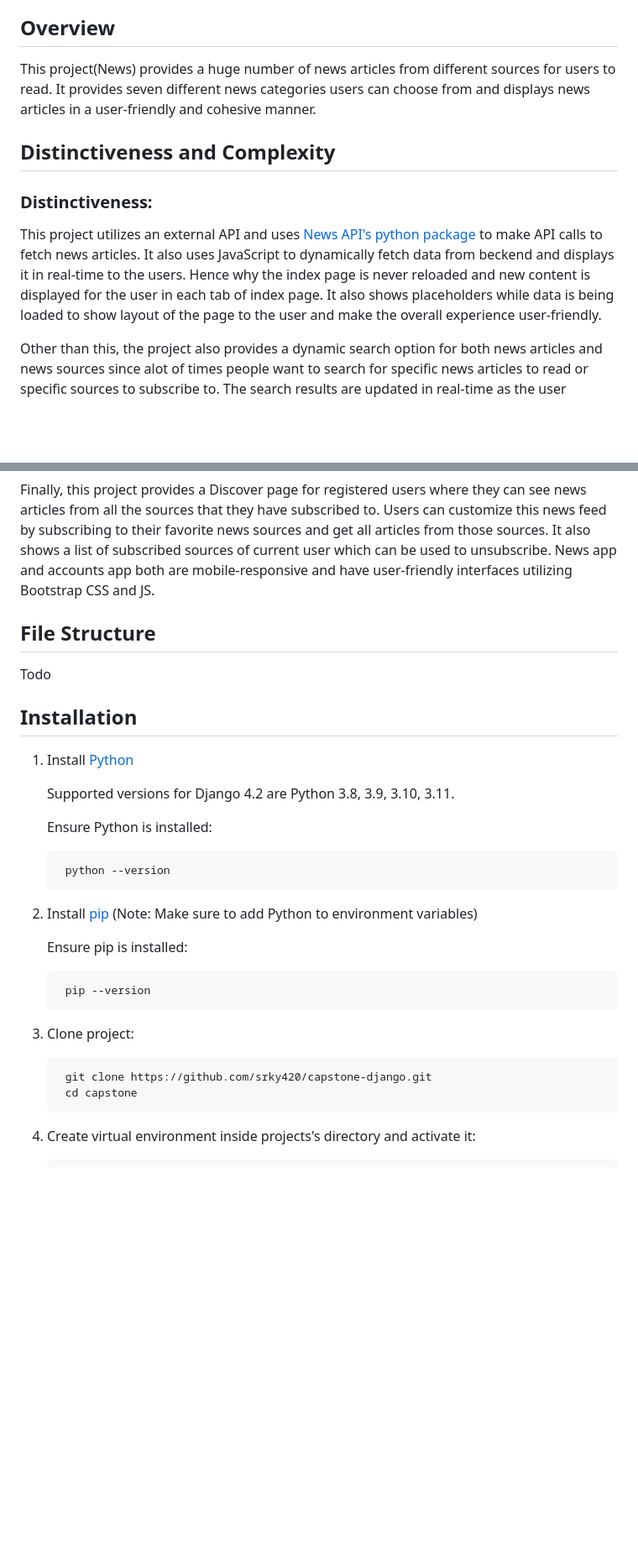
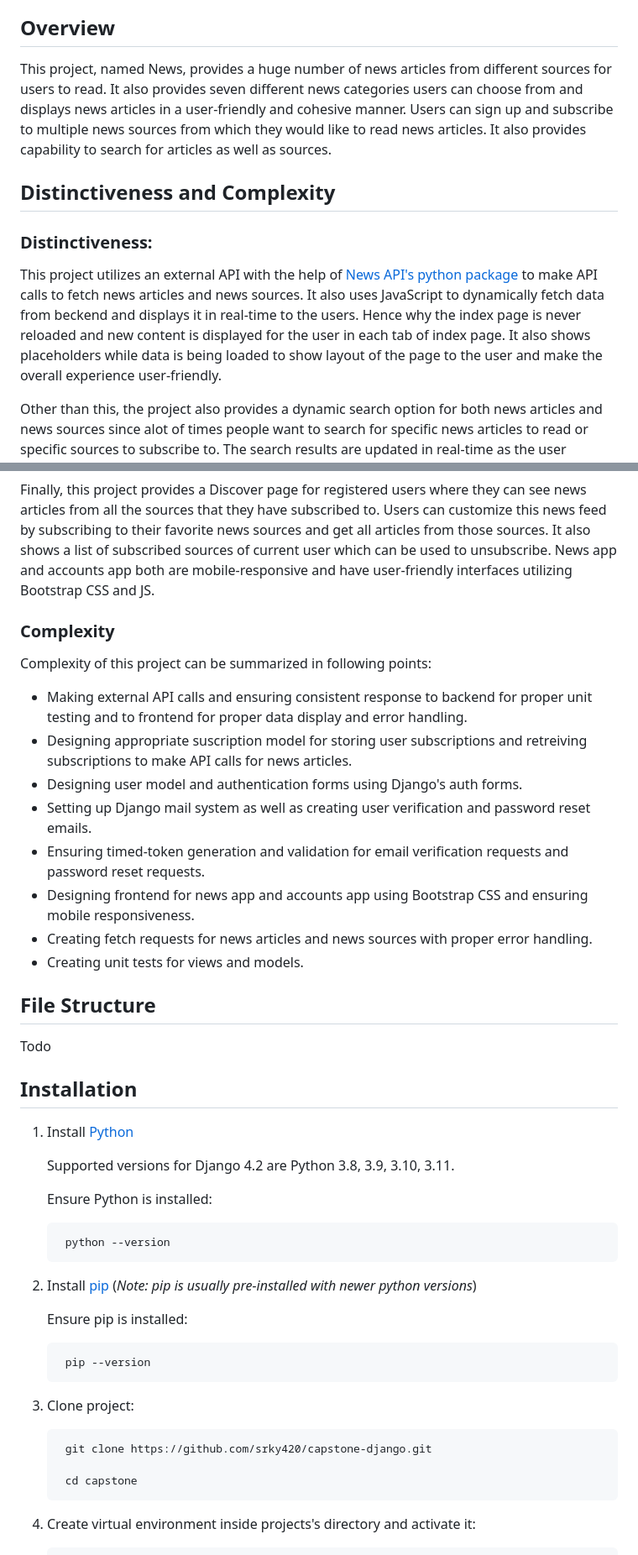
Before and after one commit to srky420/capstone-django, a Markdown page: README.md, 2 parts joined by grey strips. Shown: that part at 84% size. Drawn GitHub-style; blank space fills up the shorter version.

Commit message:
Write readme complexity section

```diff
--- a/README.md
+++ b/README.md
@@ -15,19 +15,31 @@ A News Aggregator web app that consumes [News API](https://newsapi.org/) with Us
 
 ## Overview
 
-This project(News) provides a huge number of news articles from different sources for users to read. It provides seven different news categories users can choose from and displays news articles in a user-friendly and cohesive manner.
+This project, named News, provides a huge number of news articles from different sources for users to read. It also provides seven different news categories users can choose from and displays news articles in a user-friendly and cohesive manner. Users can sign up and subscribe to multiple news sources from which they would like to read news articles. It also provides capability to search for articles as well as sources.
 
 ## Distinctiveness and Complexity
 
 ### Distinctiveness:
 
-This project utilizes an external API and uses [News API's python package](https://github.com/mattlisiv/newsapi-python) to make API calls to fetch news articles. It also uses JavaScript to dynamically fetch data from beckend and displays it in real-time to the users. Hence why the index page is never reloaded and new content is displayed for the user in each tab of index page. It also shows placeholders while data is being loaded to show layout of the page to the user and make the overall experience user-friendly.
+This project utilizes an external API with the help of [News API's python package](https://github.com/mattlisiv/newsapi-python) to make API calls to fetch news articles and news sources. It also uses JavaScript to dynamically fetch data from beckend and displays it in real-time to the users. Hence why the index page is never reloaded and new content is displayed for the user in each tab of index page. It also shows placeholders while data is being loaded to show layout of the page to the user and make the overall experience user-friendly.
 
 Other than this, the project also provides a dynamic search option for both news articles and news sources since alot of times people want to search for specific news articles to read or specific sources to subscribe to. The search results are updated in real-time as the user searches for any keywords. Users can also filter sources by category to narrow down their search results. A sources tab allows users to browse, search, filter and subscribe/unsubscribe from news sources. Other than that a list of relevant news sources are shown in each tab of index page and registered users can subscribe/unsubscribe to these sources.
 
 This project also uses email verification for newly registered users. Whenever a new user registers, an account verification email is sent to that user's email id. The sent email contains a link which user can click to verify their account. Account verification uses a timed-token which expires after 120 minutes. Similarly, a timed-token is also used for forgot password scenario where user receives a link in email and can use that link to reset their password. A seperate app is used for user accounts handling to seperate concerns of accounts and news app.
 
 Finally, this project provides a Discover page for registered users where they can see news articles from all the sources that they have subscribed to. Users can customize this news feed by subscribing to their favorite news sources and get all articles from those sources. It also shows a list of subscribed sources of current user which can be used to unsubscribe. News app and accounts app both are mobile-responsive and have user-friendly interfaces utilizing Bootstrap CSS and JS.
+
+### Complexity
+
+Complexity of this project can be summarized in following points:
+- Making external API calls and ensuring consistent response to backend for proper unit testing and to frontend for proper data display and error handling.
+- Designing appropriate suscription model for storing user subscriptions and retreiving subscriptions to make API calls for news articles.
+- Designing user model and authentication forms using Django's auth forms.
+- Setting up Django mail system as well as creating user verification and password reset emails.
+- Ensuring timed-token generation and validation for email verification requests and password reset requests.
+- Designing frontend for news app and accounts app using Bootstrap CSS and ensuring mobile responsiveness.
+- Creating fetch requests for news articles and news sources with proper error handling.
+- Creating unit tests for views and models.
 
 ## File Structure
 Todo
@@ -37,13 +49,13 @@ Todo
 
 1. Install [Python](https://www.python.org/downloads/)
 
-    Supported versions for Django 4.2 are Python 3.8, 3.9, 3.10, 3.11.
+   Supported versions for Django 4.2 are Python 3.8, 3.9, 3.10, 3.11.
 
-    Ensure Python is installed:
+   Ensure Python is installed:
 
         python --version
 
-2. Install [pip](https://pip.pypa.io/en/stable/installation/) (Note: Make sure to add Python to environment variables)
+2. Install [pip](https://pip.pypa.io/en/stable/installation/) (*Note: pip is usually pre-installed with newer python versions*)
 
     Ensure pip is installed:
 
@@ -52,6 +64,7 @@ Todo
 3. Clone project:
 
         git clone https://github.com/srky420/capstone-django.git
+
         cd capstone
 
 4. Create virtual environment inside projects's directory and activate it:
```
